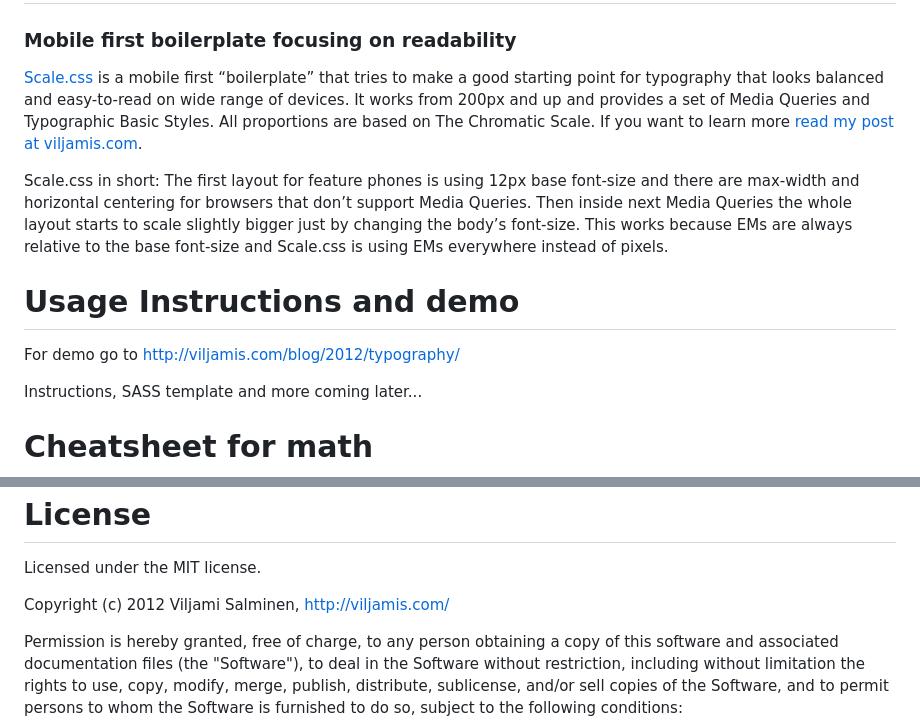
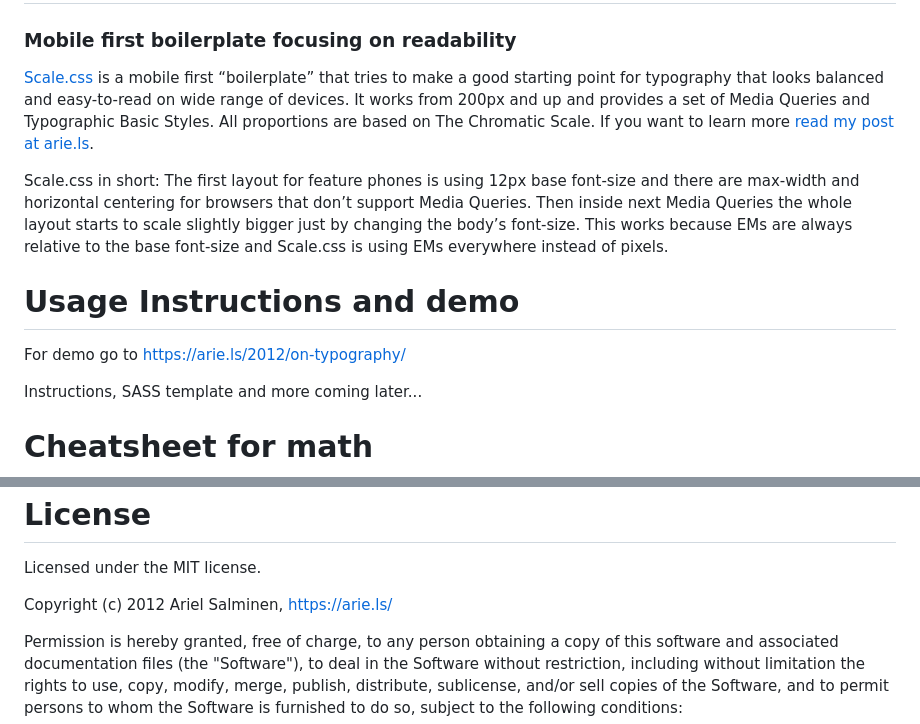
Before and after one commit to arielsalminen/Scale, a Markdown page: README.md, 2 parts joined by grey strips. Rendered like a GitHub page.

```diff
--- a/README.md
+++ b/README.md
@@ -1,7 +1,7 @@
 # Scale.css
 ### Mobile first boilerplate focusing on readability
 
-[Scale.css](http://viljamis.com/blog/2012/typography/) is a mobile first “boilerplate” that tries to make a good starting point for typography that looks balanced and easy-to-read on wide range of devices. It works from 200px and up and provides a set of Media Queries and Typographic Basic Styles. All proportions are based on The Chromatic Scale. If you want to learn more [read my post at viljamis.com](http://viljamis.com/blog/2012/typography/).
+[Scale.css](https://arie.ls/2012/on-typography/) is a mobile first “boilerplate” that tries to make a good starting point for typography that looks balanced and easy-to-read on wide range of devices. It works from 200px and up and provides a set of Media Queries and Typographic Basic Styles. All proportions are based on The Chromatic Scale. If you want to learn more [read my post at arie.ls](https://arie.ls/2012/on-typography/).
 
 Scale.css in short: The first layout for feature phones is using 12px base font-size and there are max-width and horizontal centering for browsers that don’t support Media Queries. Then inside next Media Queries the whole layout starts to scale slightly bigger just by changing the body’s font-size. This works because EMs are always relative to the base font-size and Scale.css is using EMs everywhere instead of pixels.
 
@@ -11,7 +11,7 @@ Scale.css in short: The first layout for feature phones is using 12px base font-
 Usage Instructions and demo
 ======
 
-For demo go to [http://viljamis.com/blog/2012/typography/](http://viljamis.com/blog/2012/typography/)
+For demo go to [https://arie.ls/2012/on-typography/](https://arie.ls/2012/on-typography/)
 
 Instructions, SASS template and more coming later...
 
@@ -92,7 +92,7 @@ License
 
 Licensed under the MIT license.
 
-Copyright (c) 2012 Viljami Salminen, http://viljamis.com/
+Copyright (c) 2012 Ariel Salminen, https://arie.ls/
 
 Permission is hereby granted, free of charge, to any person obtaining a copy of this software and associated documentation files (the "Software"), to deal in the Software without restriction, including without limitation the rights to use, copy, modify, merge, publish, distribute, sublicense, and/or sell copies of the Software, and to permit persons to whom the Software is furnished to do so, subject to the following conditions:
 
```
Also changed, not shown: other parts of README.md (+1 -1 lines).
